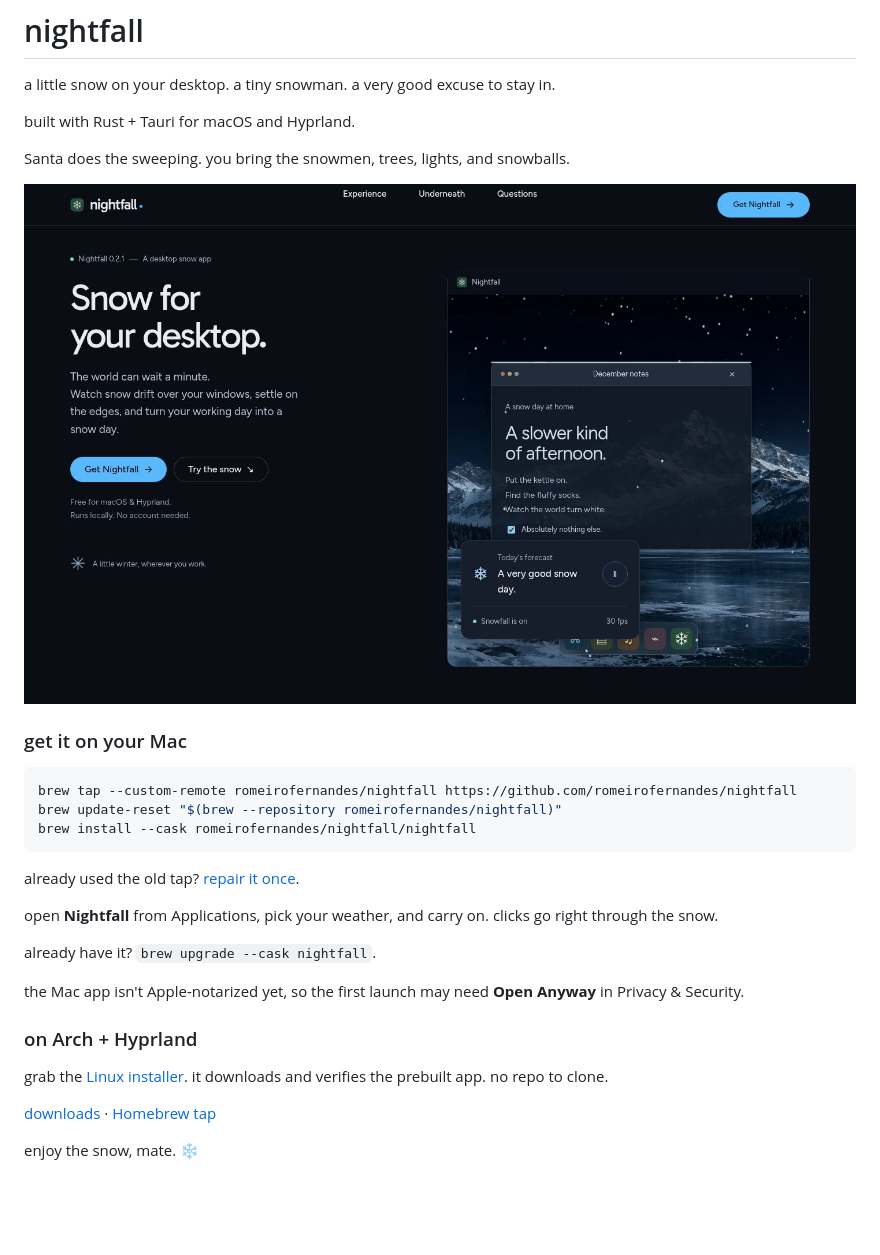
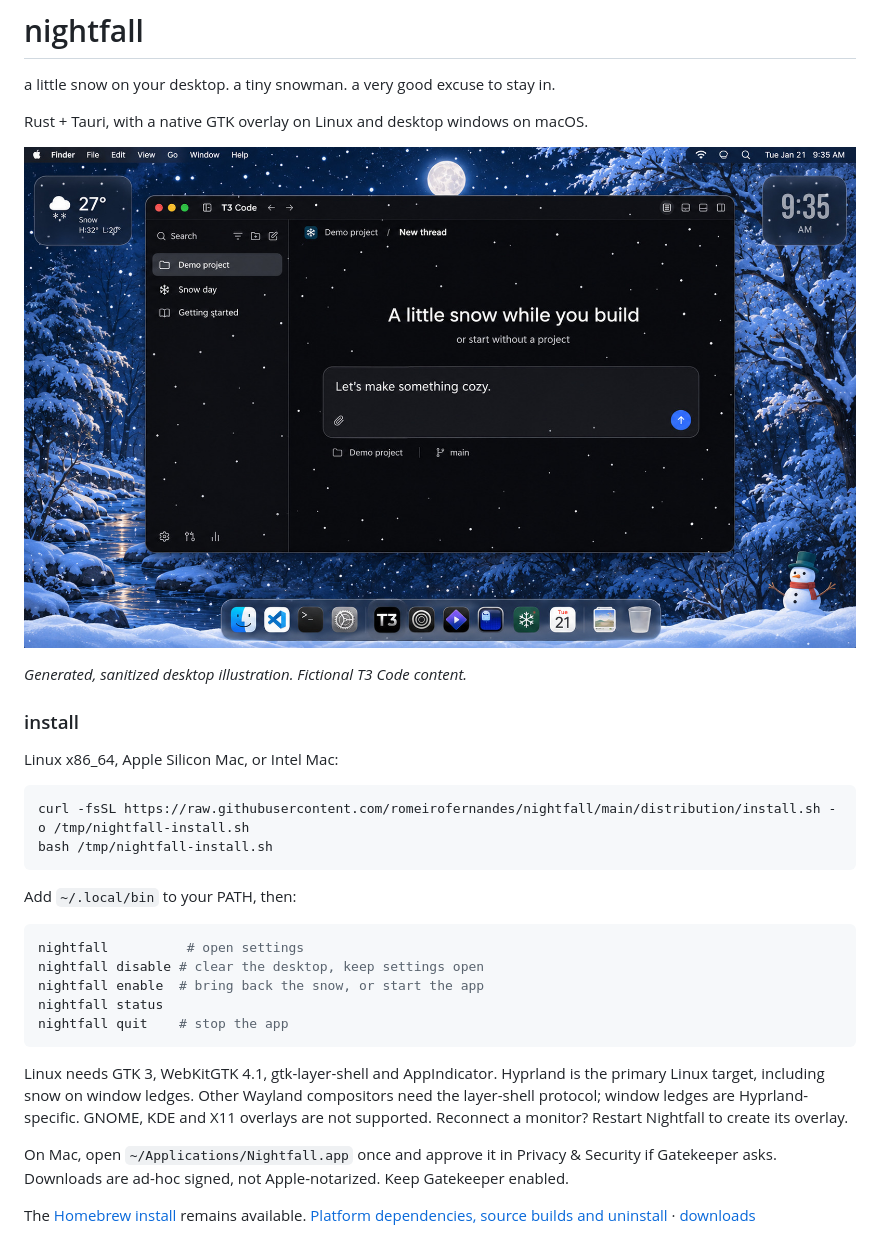
Before and after one commit to romeirofernandes/nightfall, a Markdown page: README.md, the part around the change. GitHub-like rendering; pictures changed too: assets/readme/desktop.jpg; blank space fills up the shorter version.

````diff
--- a/README.md
+++ b/README.md
@@ -4,36 +4,41 @@
 
 a little snow on your desktop. a tiny snowman. a very good excuse to stay in.
 
-built with Rust + Tauri for macOS and Hyprland.
+Rust + Tauri, with a native GTK overlay on Linux and desktop windows on macOS.
 
-Santa does the sweeping. you bring the snowmen, trees, lights, and snowballs.
+![a snowy desktop with T3 Code](assets/readme/desktop.jpg)
 
-![a snow day on your desktop](assets/readme/desktop.jpg)
+*Generated, sanitized desktop illustration. Fictional T3 Code content.*
 
-### get it on your Mac
+### install
+
+Linux x86_64, Apple Silicon Mac, or Intel Mac:
 
 ```sh
-brew tap --custom-remote romeirofernandes/nightfall https://github.com/romeirofernandes/nightfall
-brew update-reset "$(brew --repository romeirofernandes/nightfall)"
-brew install --cask romeirofernandes/nightfall/nightfall
+curl -fsSL https://raw.githubusercontent.com/romeirofernandes/nightfall/main/distribution/install.sh -o /tmp/nightfall-install.sh
+bash /tmp/nightfall-install.sh
 ```
 
-already used the old tap? [repair it once](distribution/HOMEBREW-RECOVERY.md).
+Add `~/.local/bin` to your PATH, then:
 
-open **Nightfall** from Applications, pick your weather, and carry on.
-clicks go right through the snow.
+```sh
+nightfall          # open settings
+nightfall disable # clear the desktop, keep settings open
+nightfall enable  # bring back the snow, or start the app
+nightfall status
+nightfall quit    # stop the app
+```
 
-already have it? `brew upgrade --cask nightfall`.
+Linux needs GTK 3, WebKitGTK 4.1, gtk-layer-shell and AppIndicator.
+Hyprland is the primary Linux target, including snow on window ledges.
+Other Wayland compositors need the layer-shell protocol; window ledges are
+Hyprland-specific. GNOME, KDE and X11 overlays are not supported.
+Reconnect a monitor? Restart Nightfall to create its overlay.
 
-the Mac app isn't Apple-notarized yet, so the first launch may need
-**Open Anyway** in Privacy & Security.
+On Mac, open `~/Applications/Nightfall.app` once and approve it in
+Privacy & Security if Gatekeeper asks. Downloads are ad-hoc signed, not
+Apple-notarized. Keep Gatekeeper enabled.
 
-### on Arch + Hyprland
-
-grab the [Linux installer](https://github.com/romeirofernandes/nightfall/blob/main/distribution/install-linux.sh).
-it downloads and verifies the prebuilt app. no repo to clone.
-
-[downloads](https://github.com/romeirofernandes/nightfall/releases/latest) ·
-[Homebrew tap](https://github.com/romeirofernandes/nightfall/tree/main/Casks)
-
-enjoy the snow, mate. ❄
+The [Homebrew install](distribution/HOMEBREW-RECOVERY.md) remains available.
+[Platform dependencies, source builds and uninstall](distribution/README.md) ·
+[downloads](https://github.com/romeirofernandes/nightfall/releases/latest)
````
Also changed, not shown: distribution/README.md (+58 -12 lines), 8 other files.
